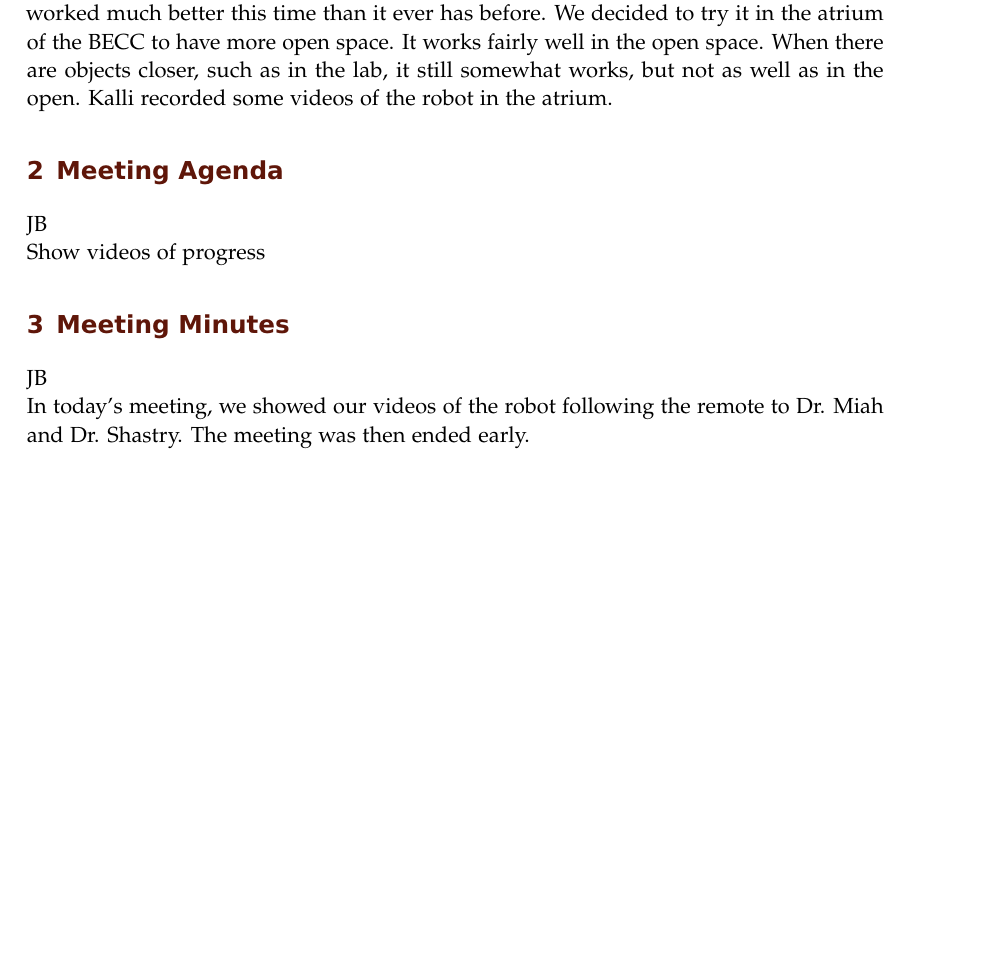
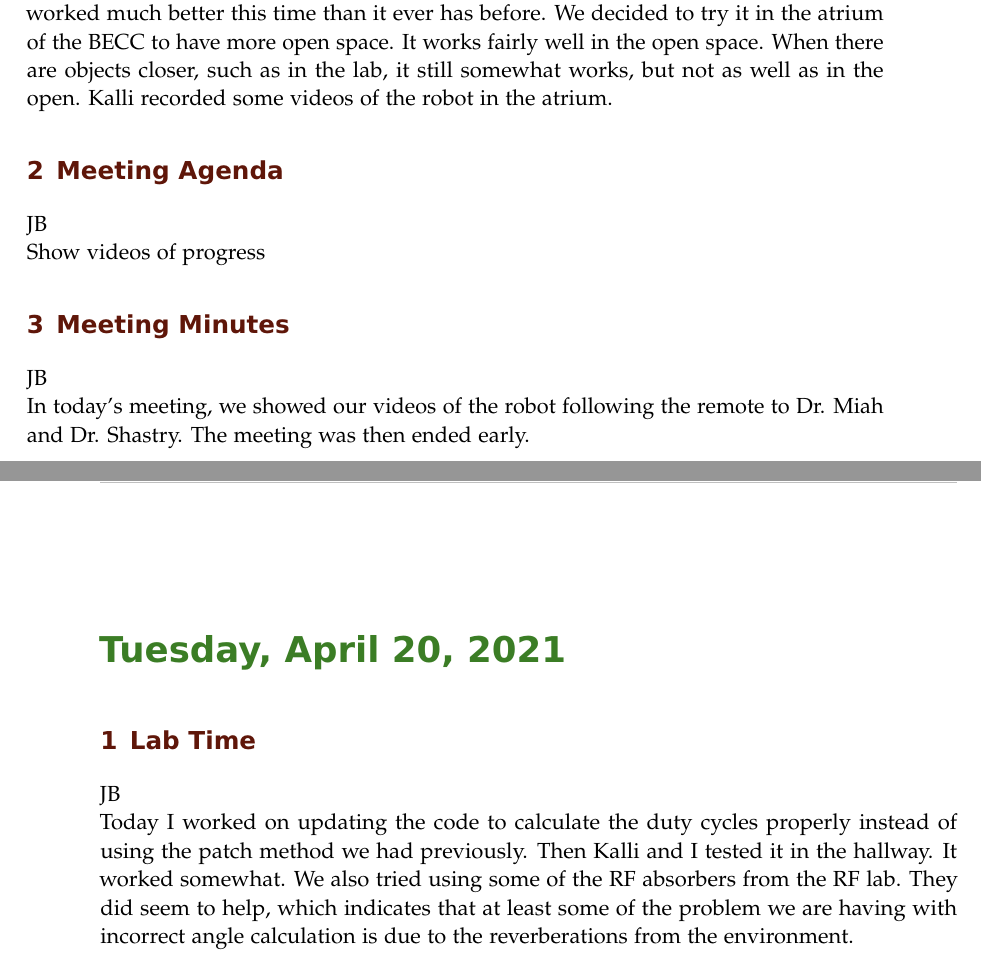
Before and after one commit to ECE-BU-Miah/seniorProject2-2020-21-Docs, a LaTeX book (labNotebook.tex): part of page 73 of 74 before the commit and two parts of pages 73 and 74 of 75 after it, the two joined at a grey line, cut so that both start at the same text, the shorter picture padded with empty space. Compiled offline with pdfLaTeX.

Commit message:
Updated labNotebook

```diff
--- a/labNotebook.tex
+++ b/labNotebook.tex
@@ -1335,6 +1335,11 @@ Show videos of progress
 JB\\
 In today's meeting, we showed our videos of the robot following the remote to Dr. Miah and Dr. Shastry. The meeting was then ended early.
 
+\labday{Tuesday, April 20, 2021}
+\experiment{Lab Time}
+JB\\
+Today I worked on updating the code to calculate the duty cycles properly instead of using the patch method we had previously. Then Kalli and I tested it in the hallway. It worked somewhat. We also tried using some of the RF absorbers from the RF lab. They did seem to help, which indicates that at least some of the problem we are having with incorrect angle calculation is due to the reverberations from the environment.
+
 %--------------------------------------------------------------------------------------------
 
 \end{addmargin}
```
